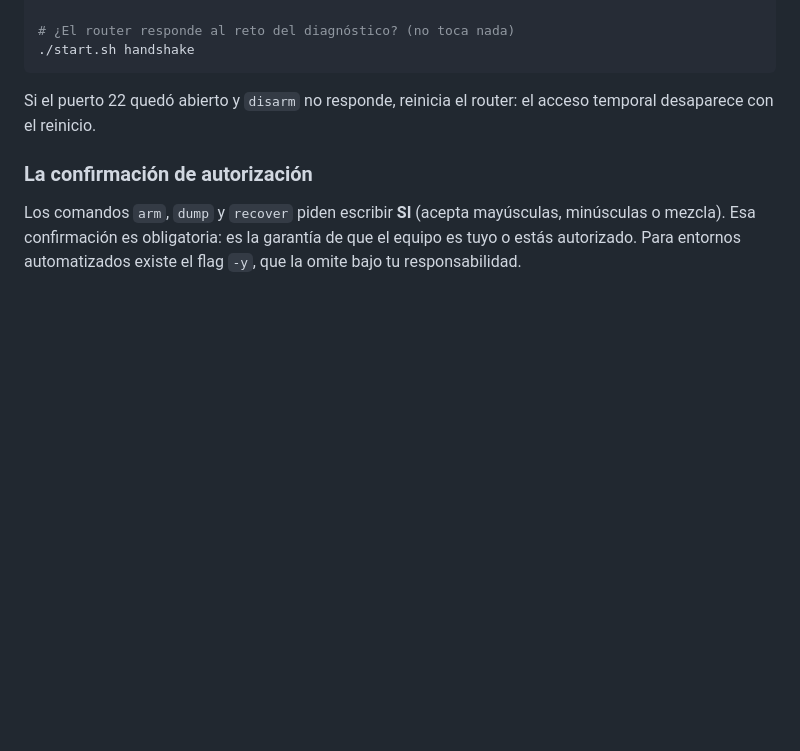
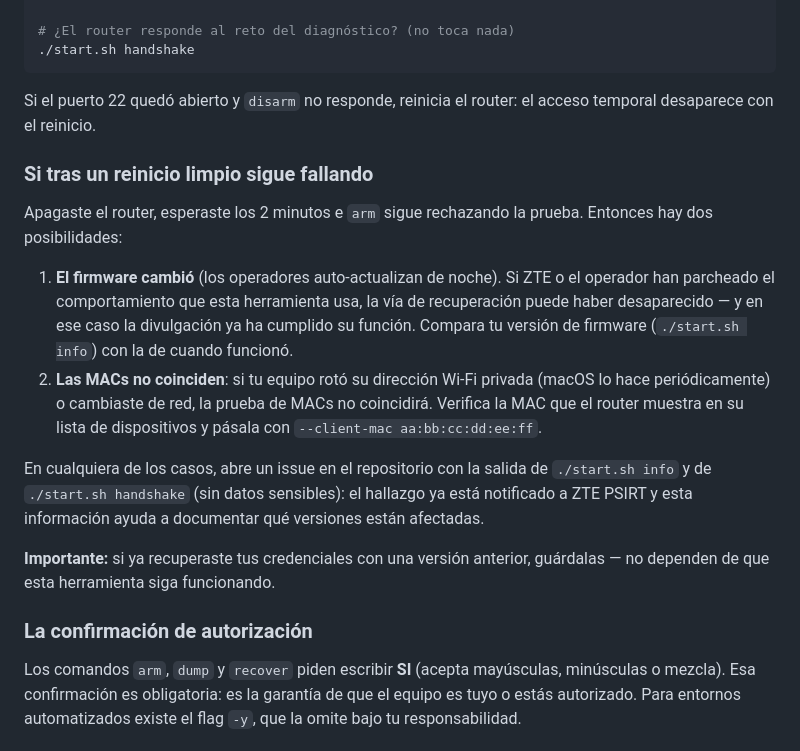
Before and after one commit to 686f6c61/DIGI-F8748, a Markdown page: LEEME.md, the part around the change. Drawn GitHub-style; blank space fills up the shorter version.

```diff
--- a/LEEME.md
+++ b/LEEME.md
@@ -196,6 +196,29 @@ nc -z 192.168.1.1 22 && echo "ABIERTO — ejecuta disarm o reinicia" || echo "ce
 Si el puerto 22 quedó abierto y `disarm` no responde, reinicia el router:
 el acceso temporal desaparece con el reinicio.
 
+### Si tras un reinicio limpio sigue fallando
+
+Apagaste el router, esperaste los 2 minutos e `arm` sigue rechazando la
+prueba. Entonces hay dos posibilidades:
+
+1. **El firmware cambió** (los operadores auto-actualizan de noche). Si ZTE
+   o el operador han parcheado el comportamiento que esta herramienta usa,
+   la vía de recuperación puede haber desaparecido — y en ese caso la
+   divulgación ya ha cumplido su función. Compara tu versión de firmware
+   (`./start.sh info`) con la de cuando funcionó.
+2. **Las MACs no coinciden**: si tu equipo rotó su dirección Wi-Fi privada
+   (macOS lo hace periódicamente) o cambiaste de red, la prueba de MACs no
+   coincidirá. Verifica la MAC que el router muestra en su lista de
+   dispositivos y pásala con `--client-mac aa:bb:cc:dd:ee:ff`.
+
+En cualquiera de los casos, abre un issue en el repositorio con la salida de
+`./start.sh info` y de `./start.sh handshake` (sin datos sensibles): el
+hallazgo ya está notificado a ZTE PSIRT y esta información ayuda a
+documentar qué versiones están afectadas.
+
+**Importante:** si ya recuperaste tus credenciales con una versión anterior,
+guárdalas — no dependen de que esta herramienta siga funcionando.
+
 ### La confirmación de autorización
 
 Los comandos `arm`, `dump` y `recover` piden escribir **SI** (acepta
```
Also changed, not shown: README.md (+24 -1 lines).
